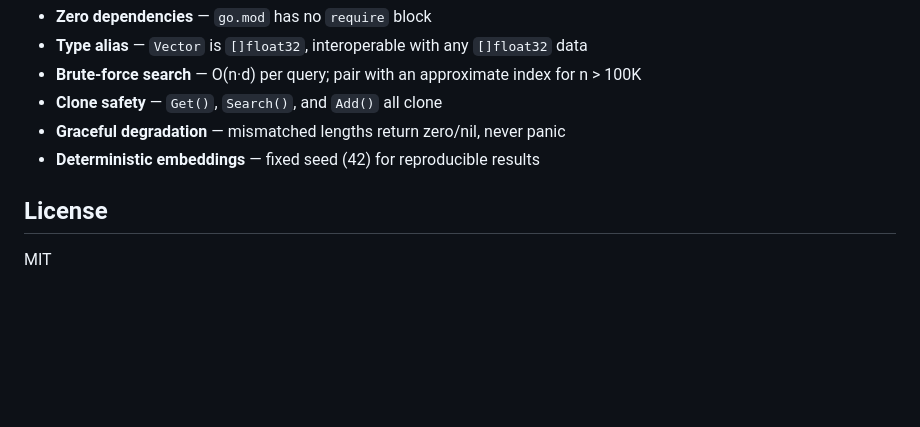
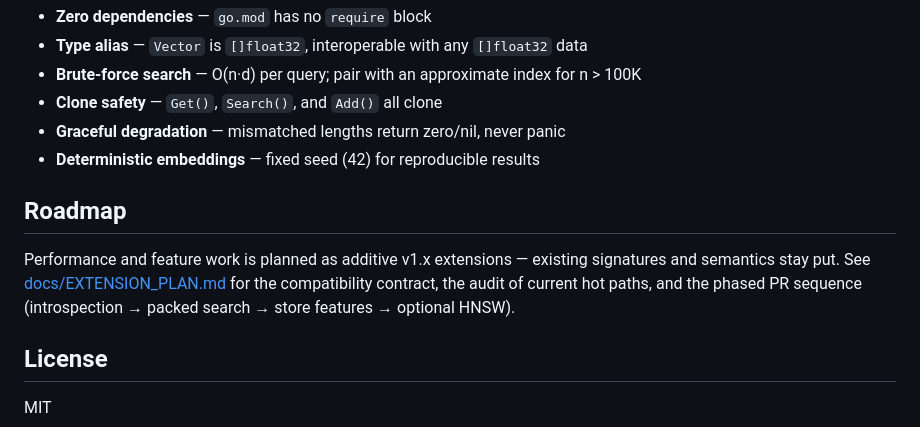
Before and after one commit to BackendStack21/go-vector, a Markdown page: README.md, the part around the change. Drawn GitHub-style; blank space fills up the shorter version.

```diff
--- a/README.md
+++ b/README.md
@@ -280,6 +280,10 @@ Distance functions are **zero-allocation**. Cosine and Euclidean compute in a si
 - **Graceful degradation** — mismatched lengths return zero/nil, never panic
 - **Deterministic embeddings** — fixed seed (42) for reproducible results
 
+## Roadmap
+
+Performance and feature work is planned as additive v1.x extensions — existing signatures and semantics stay put. See [docs/EXTENSION_PLAN.md](docs/EXTENSION_PLAN.md) for the compatibility contract, the audit of current hot paths, and the phased PR sequence (introspection → packed search → store features → optional HNSW).
+
 ## License
 
 MIT
```
Also changed, not shown: AGENTS.md (+5 -0 lines), docs/EXTENSION_PLAN.md (added, +524 -0 lines).
